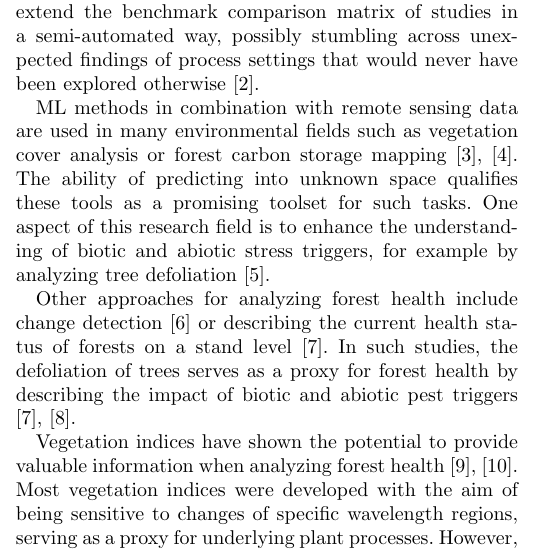
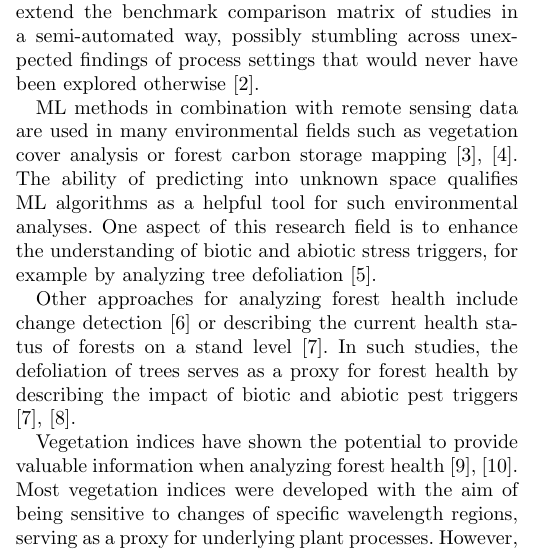
Before and after one commit to pat-s/2019-feature-selection, a LaTeX paper (docs/00-manuscripts/ieee/ieee-manuscript.tex): part of one column of page 2 of 21, cut so that both start at the same text. Compiled offline with pdfLaTeX; a missing font is replaced by an installed copy or a similar font; a LaTeX package or settings file that is missing is left out.

Commit message:
clarify the usefulness of ML in this study

```diff
--- a/docs/00-manuscripts/ieee/ieee-manuscript.tex
+++ b/docs/00-manuscripts/ieee/ieee-manuscript.tex
@@ -278,7 +278,7 @@ This makes it possible to extend the benchmark comparison matrix of studies in a
 % link to forest health analysis and show exemplary studies
 
 ML methods in combination with remote sensing data are used in many environmental fields such as vegetation cover analysis or forest carbon storage mapping \cite{mascaro2014, urban2018}.
-The ability of predicting into unknown space qualifies these tools as a promising toolset for such tasks.
+The ability of predicting into unknown space qualifies ML algorithms as a helpful tool for such environmental analyses.
 One aspect of this research field is to enhance the understanding of biotic and abiotic stress triggers, for example by analyzing tree defoliation \cite{hawrylo2018}.
 
 Other approaches for analyzing forest health include change detection \cite{zhang2016} or describing the current health status of forests on a stand level \cite{townsend2012}.
```
